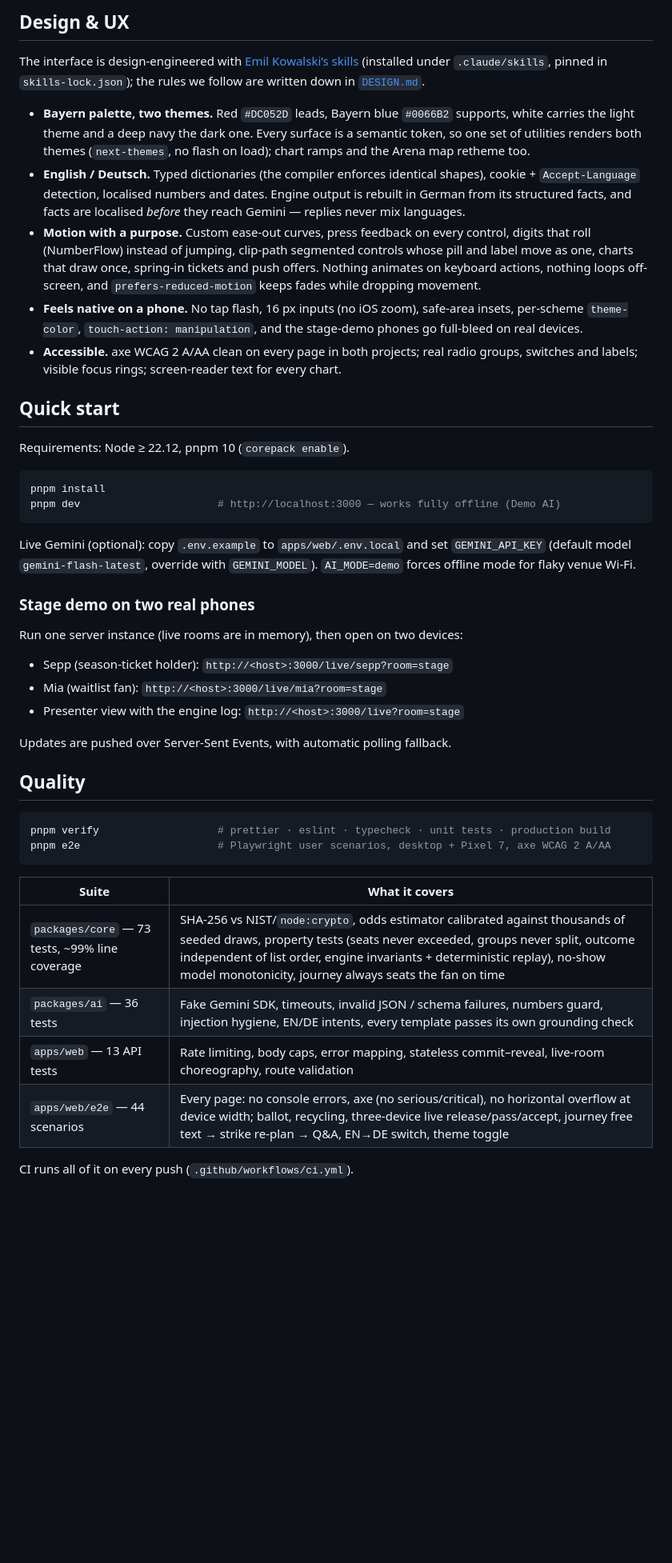
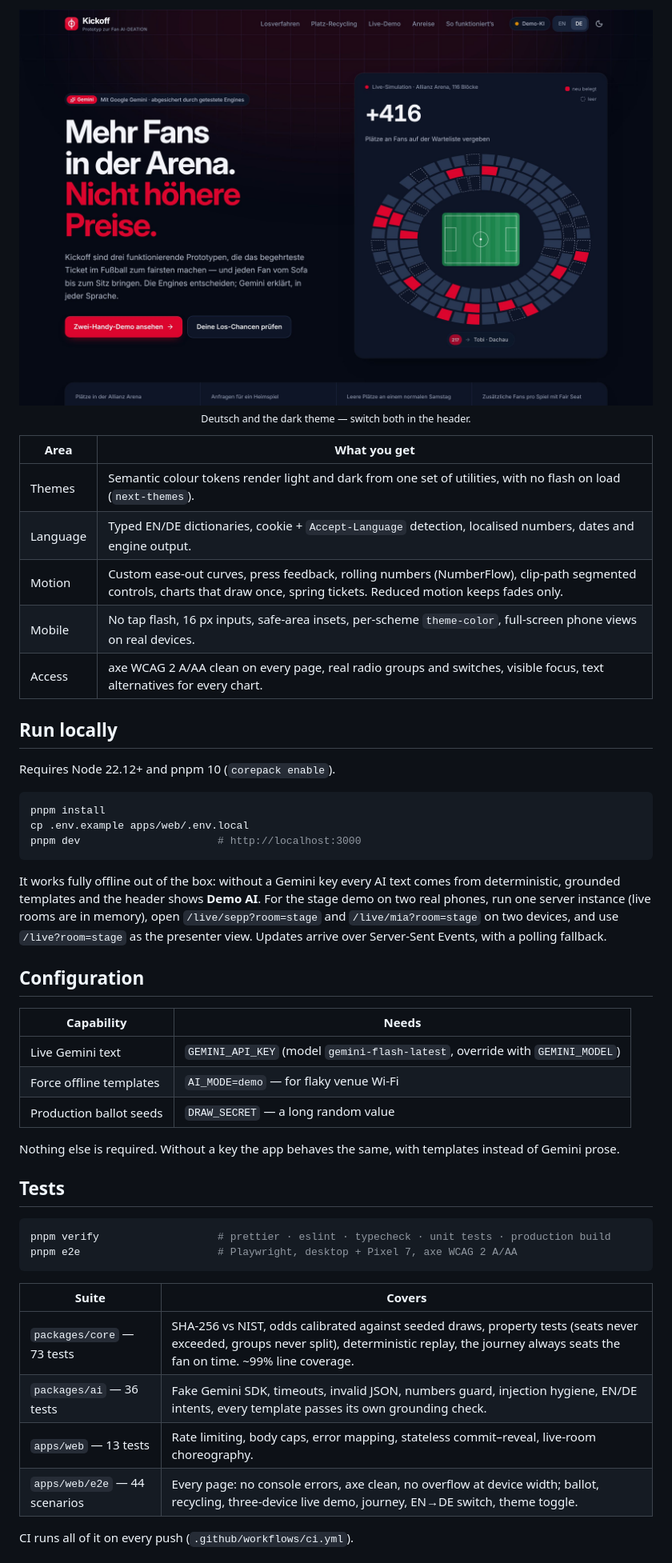
Before and after one commit to azekowka/FCBayernHackathon, a Markdown page: README.md, the part around one of its changes. Shown at 80% size. Rendered like a GitHub page; blank space fills up the shorter version.

````diff
--- a/README.md
+++ b/README.md
@@ -53,60 +134,55 @@ Gemini can **suggest** releasing a seat; only the fan’s **tap** executes it. B
 
-## Design & UX
+<p align="center">
+  <img src="docs/screenshots/08-hub-dark-de.jpg" alt="Hub in German, dark theme" width="900"><br>
+  <sub>Deutsch and the dark theme — switch both in the header.</sub>
+</p>
 
-The interface is design-engineered with [Emil Kowalski’s skills](https://github.com/emilkowalski/skills)
-(installed under `.claude/skills`, pinned in `skills-lock.json`); the rules we follow are written down in
-[`DESIGN.md`](DESIGN.md).
+| Area     | What you get                                                                                                                                                                |
+| -------- | --------------------------------------------------------------------------------------------------------------------------------------------------------------------------- |
+| Themes   | Semantic colour tokens render light and dark from one set of utilities, with no flash on load (`next-themes`).                                                              |
+| Language | Typed EN/DE dictionaries, cookie + `Accept-Language` detection, localised numbers, dates and engine output.                                                                 |
+| Motion   | Custom ease-out curves, press feedback, rolling numbers (NumberFlow), clip-path segmented controls, charts that draw once, spring tickets. Reduced motion keeps fades only. |
+| Mobile   | No tap flash, 16 px inputs, safe-area insets, per-scheme `theme-color`, full-screen phone views on real devices.                                                            |
+| Access   | axe WCAG 2 A/AA clean on every page, real radio groups and switches, visible focus, text alternatives for every chart.                                                      |
 
-- **Bayern palette, two themes.** Red `#DC052D` leads, Bayern blue `#0066B2` supports, white carries the
-  light theme and a deep navy the dark one. Every surface is a semantic token, so one set of utilities
-  renders both themes (`next-themes`, no flash on load); chart ramps and the Arena map retheme too.
-- **English / Deutsch.** Typed dictionaries (the compiler enforces identical shapes), cookie +
-  `Accept-Language` detection, localised numbers and dates. Engine output is rebuilt in German from its
-  structured facts, and facts are localised _before_ they reach Gemini — replies never mix languages.
-- **Motion with a purpose.** Custom ease-out curves, press feedback on every control, digits that roll
-  (NumberFlow) instead of jumping, clip-path segmented controls whose pill and label move as one, charts
-  that draw once, spring-in tickets and push offers. Nothing animates on keyboard actions, nothing loops
-  off-screen, and `prefers-reduced-motion` keeps fades while dropping movement.
-- **Feels native on a phone.** No tap flash, 16 px inputs (no iOS zoom), safe-area insets, per-scheme
-  `theme-color`, `touch-action: manipulation`, and the stage-demo phones go full-bleed on real devices.
-- **Accessible.** axe WCAG 2 A/AA clean on every page in both projects; real radio groups, switches and
-  labels; visible focus rings; screen-reader text for every chart.
+## Run locally
 
-## Quick start
-
-Requirements: Node ≥ 22.12, pnpm 10 (`corepack enable`).
+Requires Node 22.12+ and pnpm 10 (`corepack enable`).
 
 ```bash
 pnpm install
-pnpm dev                      # http://localhost:3000 — works fully offline (Demo AI)
+cp .env.example apps/web/.env.local
+pnpm dev                      # http://localhost:3000
 ```
 
-Live Gemini (optional): copy `.env.example` to `apps/web/.env.local` and set `GEMINI_API_KEY`
-(default model `gemini-flash-latest`, override with `GEMINI_MODEL`). `AI_MODE=demo` forces offline mode for flaky venue Wi-Fi.
+It works fully offline out of the box: without a Gemini key every AI text comes from deterministic, grounded
+templates and the header shows **Demo AI**. For the stage demo on two real phones, run one server instance
+(live rooms are in memory), open `/live/sepp?room=stage` and `/live/mia?room=stage` on two devices, and use
+`/live?room=stage` as the presenter view. Updates arrive over Server-Sent Events, with a polling fallback.
 
-### Stage demo on two real phones
+## Configuration
 
-Run one server instance (live rooms are in memory), then open on two devices:
+| Capability              | Needs                                                                        |
+| ----------------------- | ---------------------------------------------------------------------------- |
+| Live Gemini text        | `GEMINI_API_KEY` (model `gemini-flash-latest`, override with `GEMINI_MODEL`) |
+| Force offline templates | `AI_MODE=demo` — for flaky venue Wi-Fi                                       |
+| Production ballot seeds | `DRAW_SECRET` — a long random value                                          |
 
-- Sepp (season-ticket holder): `http://<host>:3000/live/sepp?room=stage`
-- Mia (waitlist fan): `http://<host>:3000/live/mia?room=stage`
-- Presenter view with the engine log: `http://<host>:3000/live?room=stage`
+Nothing else is required. Without a key the app behaves the same, with templates instead of Gemini prose.
 
-Updates are pushed over Server-Sent Events, with automatic polling fallback.
-
-## Quality
+## Tests
 
 ```bash
 pnpm verify                   # prettier · eslint · typecheck · unit tests · production build
-pnpm e2e                      # Playwright user scenarios, desktop + Pixel 7, axe WCAG 2 A/AA
+pnpm e2e                      # Playwright, desktop + Pixel 7, axe WCAG 2 A/AA
 ```
 
-| Suite                                          | What it covers                                                                                                                                                                                                                                                                                       |
-| ---------------------------------------------- | ---------------------------------------------------------------------------------------------------------------------------------------------------------------------------------------------------------------------------------------------------------------------------------------------------- |
-| `packages/core` — 73 tests, ~99% line coverage | SHA-256 vs NIST/`node:crypto`, odds estimator calibrated against thousands of seeded draws, property tests (seats never exceeded, groups never split, outcome independent of list order, engine invariants + deterministic replay), no-show model monotonicity, journey always seats the fan on time |
-| `packages/ai` — 36 tests                       | Fake Gemini SDK, timeouts, invalid JSON / schema failures, numbers guard, injection hygiene, EN/DE intents, every template passes its own grounding check                                                                                                                                            |
-| `apps/web` — 13 API tests                      | Rate limiting, body caps, error mapping, stateless commit–reveal, live-room choreography, route validation                                                                                                                                                                                           |
-| `apps/web/e2e` — 44 scenarios                  | Every page: no console errors, axe (no serious/critical), no horizontal overflow at device width; ballot, recycling, three-device live release/pass/accept, journey free text → strike re-plan → Q&A, EN→DE switch, theme toggle                                                                     |
+| Suite                         | Covers                                                                                                                                                                                                |
+| ----------------------------- | ----------------------------------------------------------------------------------------------------------------------------------------------------------------------------------------------------- |
+| `packages/core` — 73 tests    | SHA-256 vs NIST, odds calibrated against seeded draws, property tests (seats never exceeded, groups never split), deterministic replay, the journey always seats the fan on time. ~99% line coverage. |
+| `packages/ai` — 36 tests      | Fake Gemini SDK, timeouts, invalid JSON, numbers guard, injection hygiene, EN/DE intents, every template passes its own grounding check.                                                              |
+| `apps/web` — 13 tests         | Rate limiting, body caps, error mapping, stateless commit–reveal, live-room choreography.                                                                                                             |
+| `apps/web/e2e` — 44 scenarios | Every page: no console errors, axe clean, no overflow at device width; ballot, recycling, three-device live demo, journey, EN→DE switch, theme toggle.                                                |
 
 CI runs all of it on every push (`.github/workflows/ci.yml`).
 
````
Also changed, not shown: other parts of README.md (+144 -59 lines), docs/screenshots/07-mobile.jpg (deleted), docs/screenshots/mobile-ballot-de.jpg (added), docs/screenshots/mobile-hub.jpg (added), docs/screenshots/mobile-live.jpg (added), 2 other files.
